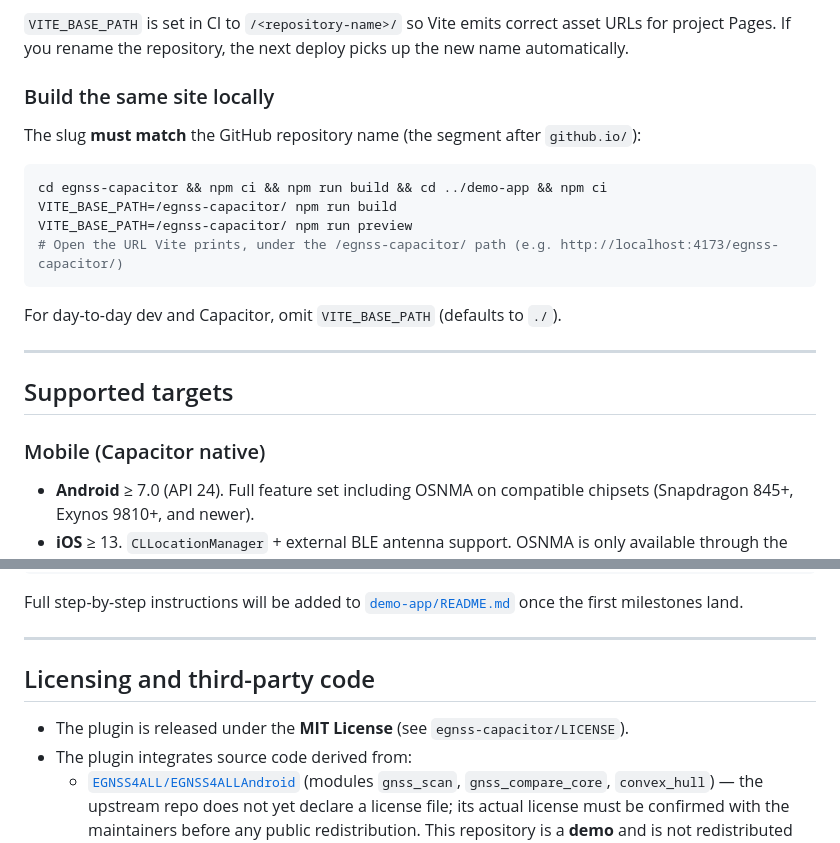
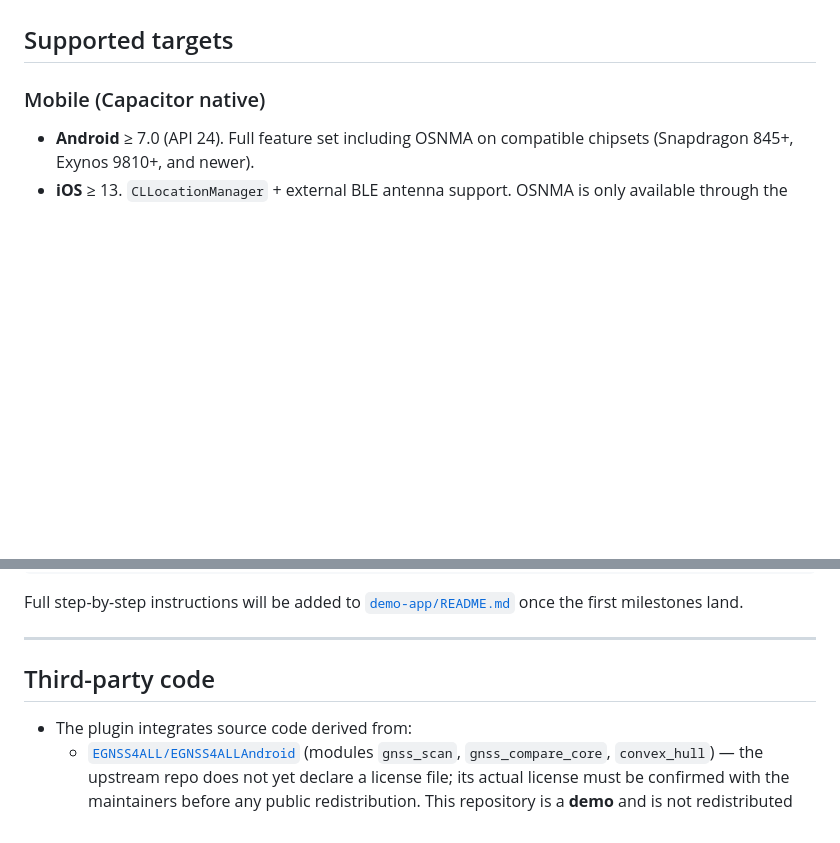
Before and after one commit to 1vcian/egnss-capacitor, a Markdown page: README.md, 2 parts joined by grey strips. Drawn GitHub-style; blank space fills up the shorter version.

````diff
--- a/README.md
+++ b/README.md
@@ -77,19 +31,3 @@ The workflow [`.github/workflows/github-pages.yml`](./.github/workflows/github-p
-`VITE_BASE_PATH` is set in CI to `/<repository-name>/` so Vite emits correct asset URLs for project Pages. If you rename the repository, the next deploy picks up the new name automatically.
-
-### Build the same site locally
-
-The slug **must match** the GitHub repository name (the segment after `github.io/`):
-
-```bash
-cd egnss-capacitor && npm ci && npm run build && cd ../demo-app && npm ci
-VITE_BASE_PATH=/egnss-capacitor/ npm run build
-VITE_BASE_PATH=/egnss-capacitor/ npm run preview
-# Open the URL Vite prints, under the /egnss-capacitor/ path (e.g. http://localhost:4173/egnss-capacitor/)
-```
-
-For day-to-day dev and Capacitor, omit `VITE_BASE_PATH` (defaults to `./`).
-
----
 
 ## Supported targets
 
@@ -227,9 +139,8 @@ Full step-by-step instructions will be added to [`demo-app/README.md`](./demo-ap
 
 ---
 
-## Licensing and third-party code
+## Third-party code
 
-- The plugin is released under the **MIT License** (see `egnss-capacitor/LICENSE`).
 - The plugin integrates source code derived from:
   - [`EGNSS4ALL/EGNSS4ALLAndroid`](https://github.com/EGNSS4ALL/EGNSS4ALLAndroid) (modules `gnss_scan`, `gnss_compare_core`, `convex_hull`) — the upstream repo does not yet declare a license file; its actual license must be confirmed with the maintainers before any public redistribution. This repository is a **demo** and is not redistributed publicly until that confirmation is obtained.
   - [`EGNSS4ALL/EGNSS4ALL-iOS`](https://github.com/EGNSS4ALL/EGNSS4ALL-iOS) (modules `ConvexHull`, `Satellite`, location-manager wrapper) — same caveat as above.
````
Also changed, not shown: other parts of README.md (+0 -72 lines).
